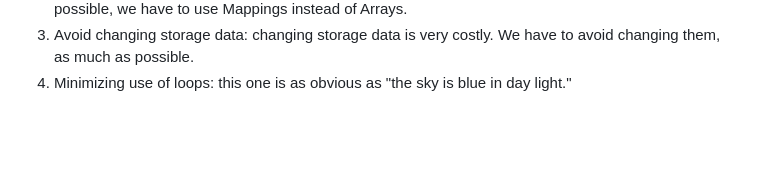
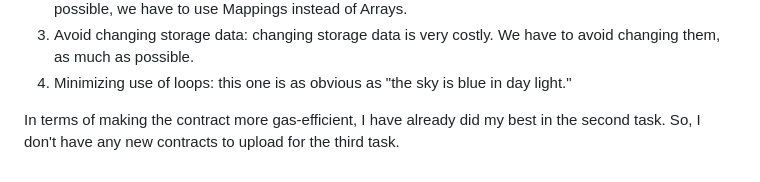
Before and after one commit to arianaraghi/RoboFundsTest, a Markdown page: README.md, the part around the change. Rendered like a GitHub page; blank space fills up the shorter version.

```diff
--- a/README.md
+++ b/README.md
@@ -35,3 +35,5 @@ I mentioned there are some ways to make the contract more gas-efficient, therfor
 2. Using Mappings instead of Arrays: by design, Mappings are cheaper and faster than Arrays. If possible, we have to use Mappings instead of Arrays.
 3. Avoid changing storage data: changing storage data is very costly. We have to avoid changing them, as much as possible.
 4. Minimizing use of loops: this one is as obvious as "the sky is blue in day light."
+
+In terms of making the contract more gas-efficient, I have already did my best in the second task. So, I don't have any new contracts to upload for the third task.
```
